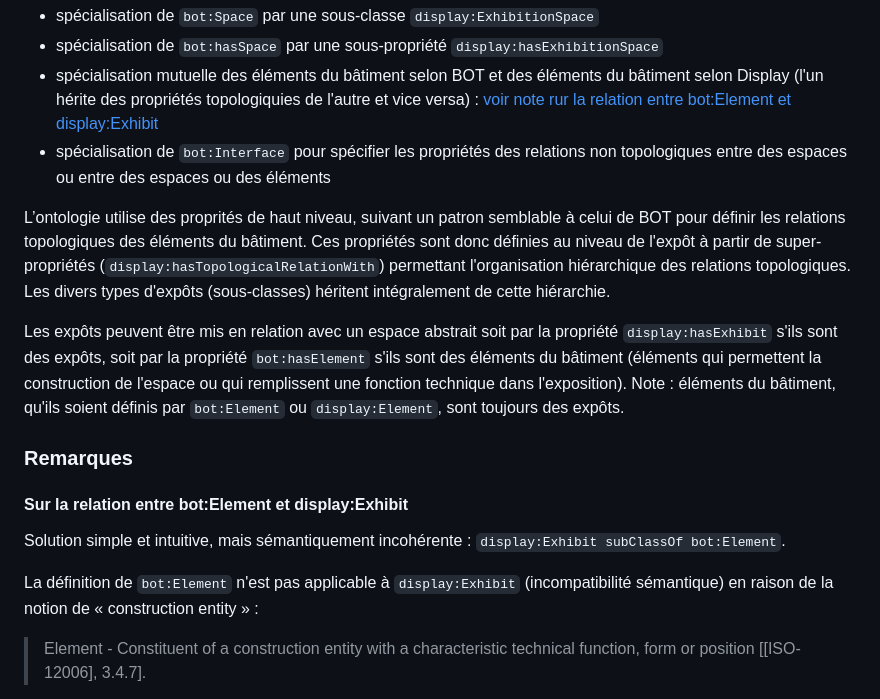
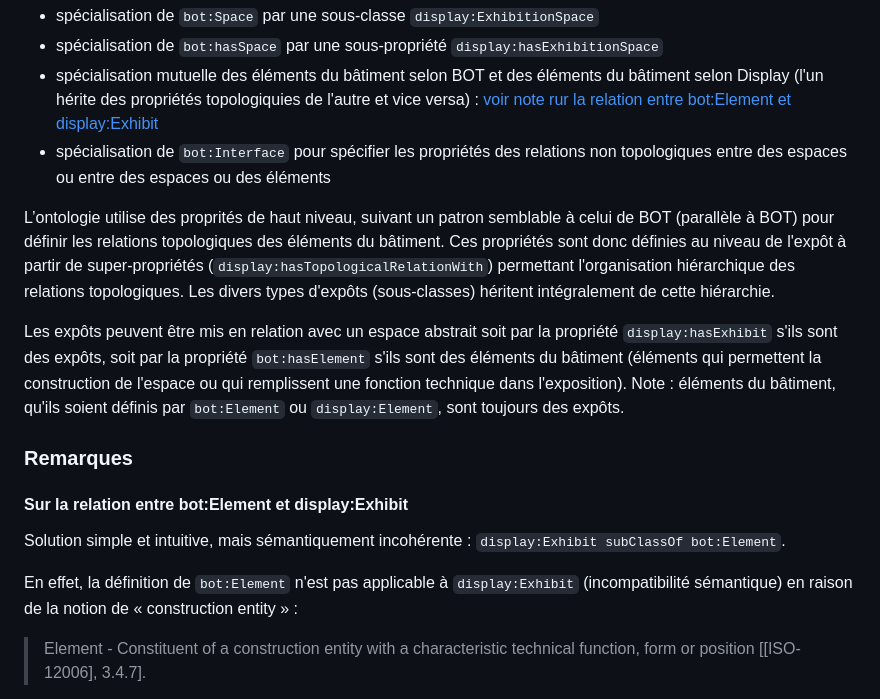
Before and after one commit to ouvroir/display, a Markdown page: cr/crDisplay2023-10-25.md, the part around the change. GitHub-like rendering.

Commit message:
typos dans notes sur ontologie

```diff
--- a/cr/crDisplay2023-10-25.md
+++ b/cr/crDisplay2023-10-25.md
@@ -85,7 +85,7 @@ L’alignement ontologique est conçu de manière à permettre à la fois l'appl
 - spécialisation mutuelle des éléments du bâtiment selon BOT et des éléments du bâtiment selon Display (l'un hérite des propriétés topologiquies de l'autre et vice versa) : [voir note rur la relation entre bot:Element et display:Exhibit](#sur-la-relation-entre-botelement-et-displayexhibit)
 - spécialisation de `bot:Interface` pour spécifier les propriétés des relations non topologiques entre des espaces ou entre des espaces ou des éléments
 
-L’ontologie utilise des proprités de haut niveau, suivant un patron semblable à celui de BOT pour définir les relations topologiques des éléments du bâtiment. Ces propriétés sont donc définies au niveau de l'expôt à partir de super-propriétés (`display:hasTopologicalRelationWith`) permettant l'organisation hiérarchique des relations topologiques. Les divers types d'expôts (sous-classes) héritent intégralement de cette hiérarchie.
+L’ontologie utilise des proprités de haut niveau, suivant un patron semblable à celui de BOT (parallèle à BOT) pour définir les relations topologiques des éléments du bâtiment. Ces propriétés sont donc définies au niveau de l'expôt à partir de super-propriétés (`display:hasTopologicalRelationWith`) permettant l'organisation hiérarchique des relations topologiques. Les divers types d'expôts (sous-classes) héritent intégralement de cette hiérarchie.
 
 Les expôts peuvent être mis en relation avec un espace abstrait soit par la propriété `display:hasExhibit` s'ils sont des expôts, soit par la propriété `bot:hasElement` s'ils sont des éléments du bâtiment (éléments qui permettent la construction de l'espace ou qui remplissent une fonction technique dans l'exposition). Note : éléments du bâtiment, qu'ils soient définis par `bot:Element` ou `display:Element`, sont toujours des expôts.
 
@@ -95,7 +95,7 @@ Les expôts peuvent être mis en relation avec un espace abstrait soit par la pr
 
 Solution simple et intuitive, mais sémantiquement incohérente : `display:Exhibit subClassOf bot:Element`.
 
-La définition de `bot:Element` n'est pas applicable à `display:Exhibit` (incompatibilité sémantique) en raison de la notion de « construction entity » :
+En effet, la définition de `bot:Element` n'est pas applicable à `display:Exhibit` (incompatibilité sémantique) en raison de la notion de « construction entity » :
 
 > Element - Constituent of a construction entity with a characteristic technical function, form or position [[ISO-12006], 3.4.7].
 
```
Also changed, not shown: cr/crDisplay2023-12-13.md (+3 -3 lines).
